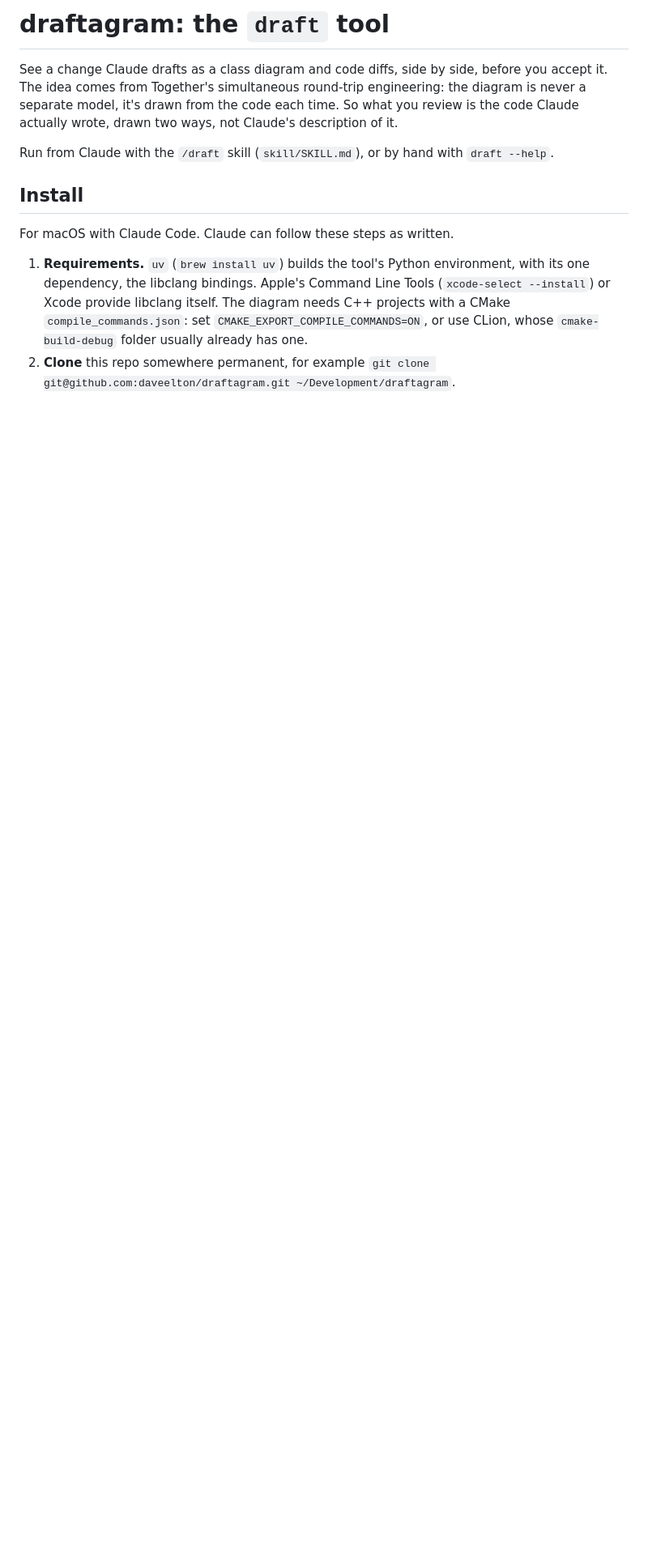
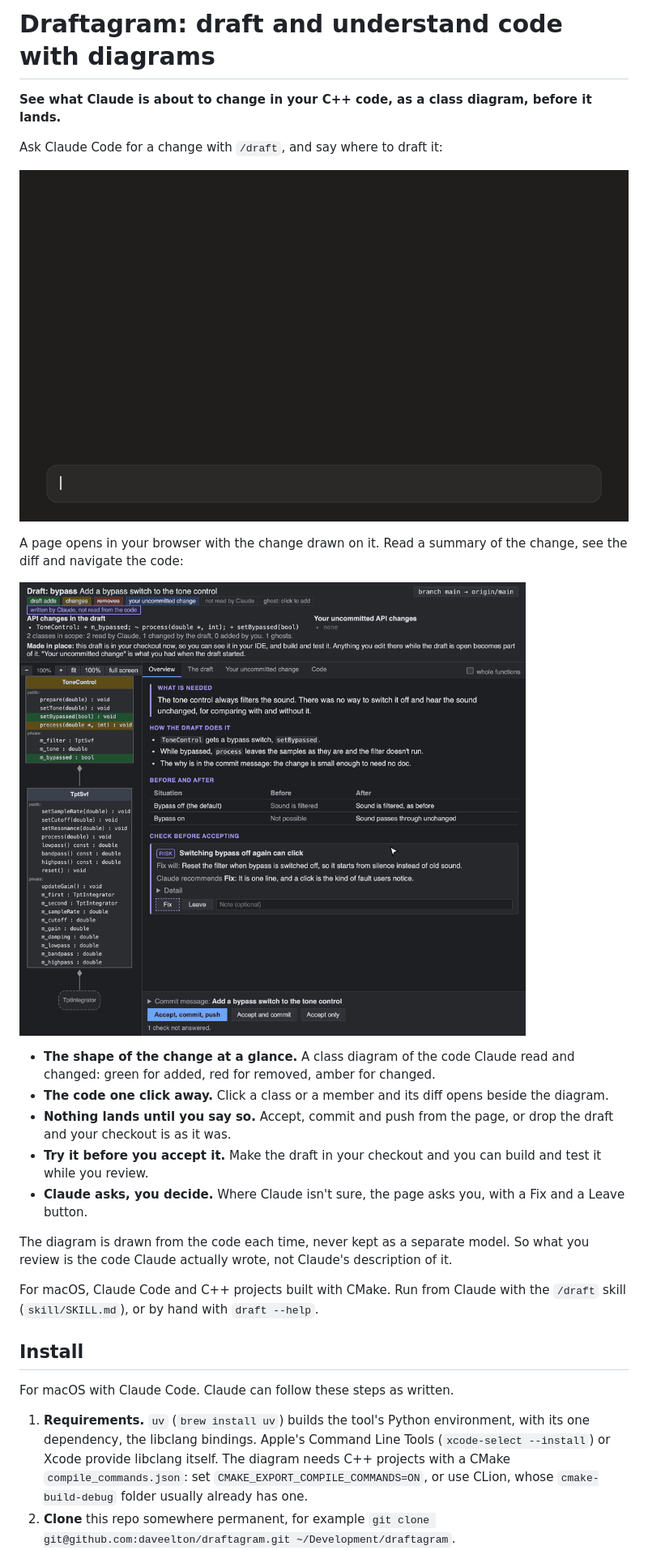
Before and after one commit to daveelton/draftagram, a Markdown page: README.md, the part around one of its changes. Shown at 81% size. GitHub-like rendering; pictures changed too: docs/animations/chat.gif (added), docs/animations/page.gif (added); blank space fills up the shorter version.

```diff
--- a/README.md
+++ b/README.md
@@ -1,11 +1,32 @@
-# draftagram: the `draft` tool
+# Draftagram: draft and understand code with diagrams
 
-See a change Claude drafts as a class diagram and code diffs, side by side, before you
-accept it. The idea comes from Together's simultaneous round-trip engineering:
-the diagram is never a separate model, it's drawn from the code each time. So what you
-review is the code Claude actually wrote, drawn two ways, not Claude's description of it.
+**See what Claude is about to change in your C++ code, as a class diagram, before it lands.**
 
-Run from Claude with the `/draft` skill (`skill/SKILL.md`), or by hand with `draft --help`.
+Ask Claude Code for a change with `/draft`, and say where to draft it:
+
+![Asking Claude for a draft: the request, the question of where to make it, and the draft ready](docs/animations/chat.gif)
+
+A page opens in your browser with the change drawn on it. Read a summary of the change, see
+the diff and navigate the code:
+
+![The draft's page: a class diagram beside the summary, the diff and the code](docs/animations/page.gif)
+
+- **The shape of the change at a glance.** A class diagram of the code Claude read and
+  changed: green for added, red for removed, amber for changed.
+- **The code one click away.** Click a class or a member and its diff opens beside the
+  diagram.
+- **Nothing lands until you say so.** Accept, commit and push from the page, or drop the
+  draft and your checkout is as it was.
+- **Try it before you accept it.** Make the draft in your checkout and you can build and
+  test it while you review.
+- **Claude asks, you decide.** Where Claude isn't sure, the page asks you, with a Fix and a
+  Leave button.
+
+The diagram is drawn from the code each time, never kept as a separate model. So what you
+review is the code Claude actually wrote, not Claude's description of it.
+
+For macOS, Claude Code and C++ projects built with CMake. Run from Claude with the `/draft`
+skill (`skill/SKILL.md`), or by hand with `draft --help`.
 
 ## Install
 
```
Also changed, not shown: other parts of README.md (+7 -0 lines), 10 other files.
